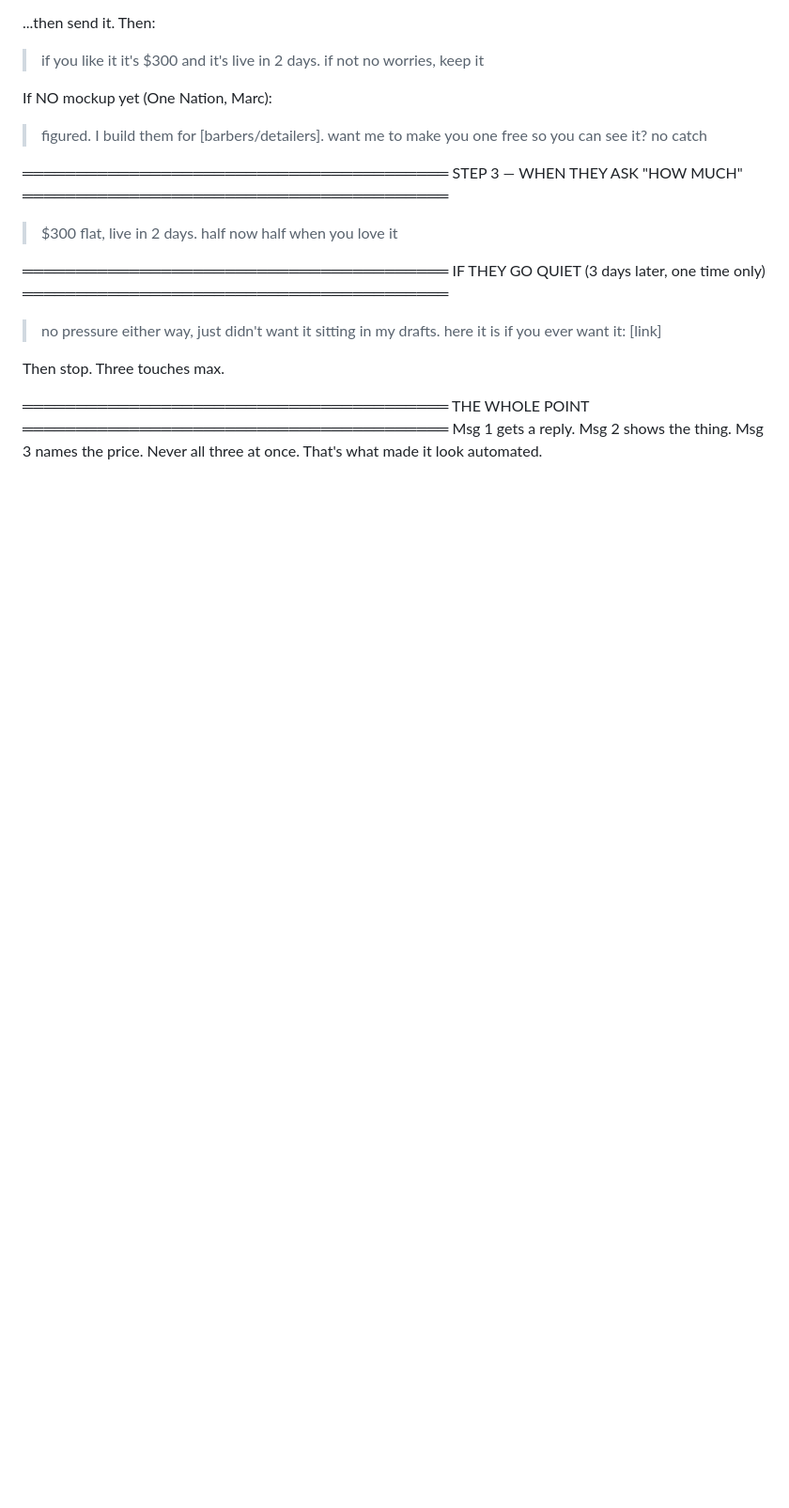
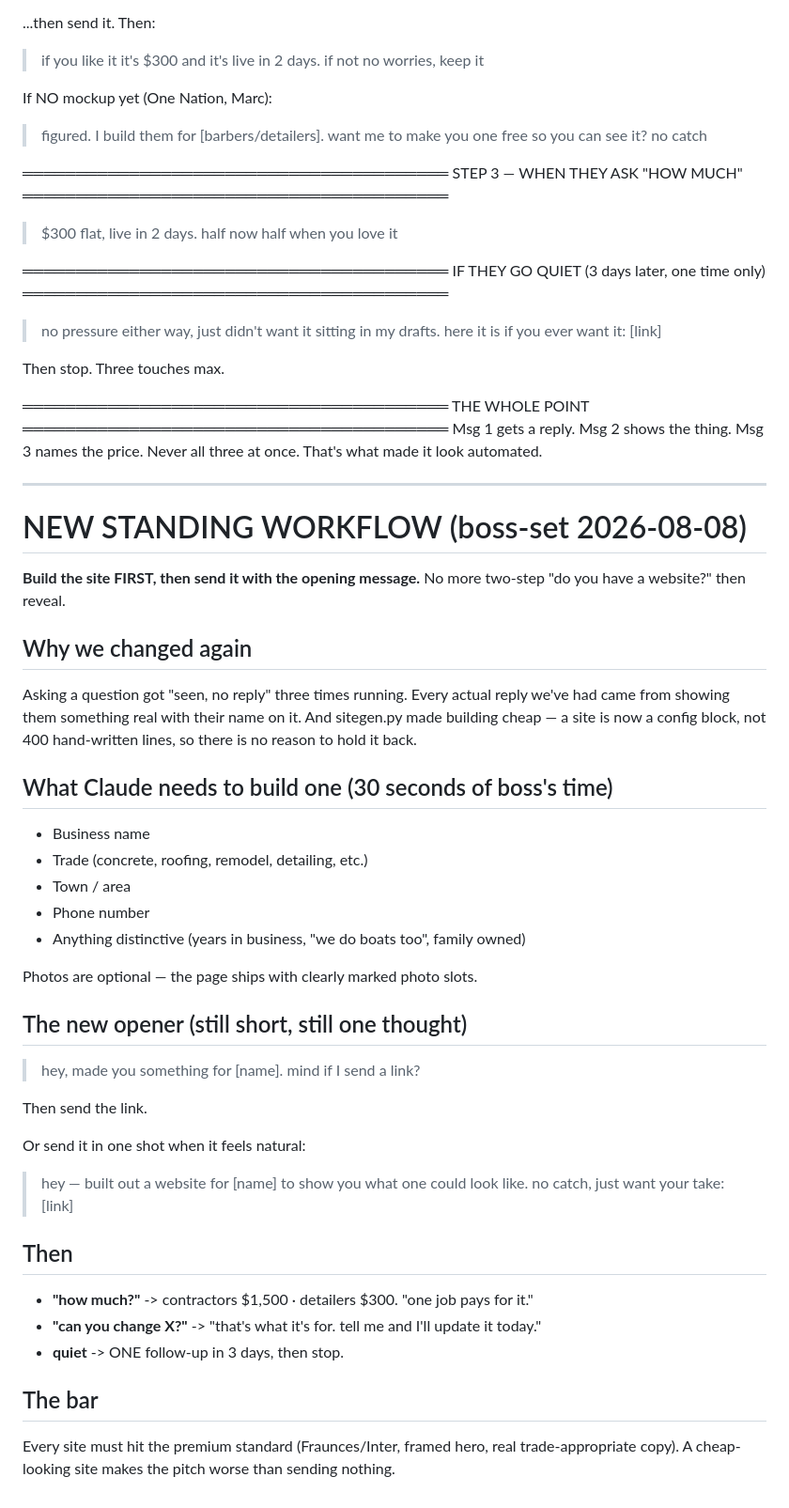
Before and after one commit to vaughnpetersen1/proj-1, a Markdown page: service/outreach/SHORT-DMS.md, the part around the change. Shown at 94% size. Rendered like a GitHub page; blank space fills up the shorter version.

Commit message:
Switch to build-first outreach: site before the message
Question-first openers got seen-and-ignored 3x (512, Christ Centered, others).
Every real reply came from showing a finished page with their name on it.
sitegen.py made building cheap enough that there's no reason to withhold it.
Updated house rule 3 + SHORT-DMS.md with the new workflow and the 5 inputs
Claude needs to build a site.

Co-Authored-By: Claude Opus 5 <noreply@anthropic.com>
Claude-Session: https://claude.ai/code/session_01WP3jsvrAbHdnxCdAZCX8rx

```diff
--- a/service/outreach/SHORT-DMS.md
+++ b/service/outreach/SHORT-DMS.md
@@ -81,3 +81,46 @@ THE WHOLE POINT
 ════════════════════════════════════════
 Msg 1 gets a reply. Msg 2 shows the thing. Msg 3 names the price.
 Never all three at once. That's what made it look automated.
+
+---
+
+# NEW STANDING WORKFLOW (boss-set 2026-08-08)
+
+**Build the site FIRST, then send it with the opening message.** No more
+two-step "do you have a website?" then reveal.
+
+## Why we changed again
+Asking a question got "seen, no reply" three times running. Every actual
+reply we've had came from showing them something real with their name on it.
+And sitegen.py made building cheap — a site is now a config block, not 400
+hand-written lines, so there is no reason to hold it back.
+
+## What Claude needs to build one (30 seconds of boss's time)
+- Business name
+- Trade (concrete, roofing, remodel, detailing, etc.)
+- Town / area
+- Phone number
+- Anything distinctive (years in business, "we do boats too", family owned)
+
+Photos are optional — the page ships with clearly marked photo slots.
+
+## The new opener (still short, still one thought)
+
+> hey, made you something for [name]. mind if I send a link?
+
+Then send the link.
+
+Or send it in one shot when it feels natural:
+
+> hey — built out a website for [name] to show you what one could look like.
+> no catch, just want your take: [link]
+
+## Then
+- **"how much?"** -> contractors $1,500 · detailers $300. "one job pays for it."
+- **"can you change X?"** -> "that's what it's for. tell me and I'll update it today."
+- **quiet** -> ONE follow-up in 3 days, then stop.
+
+## The bar
+Every site must hit the premium standard (Fraunces/Inter, framed hero,
+real trade-appropriate copy). A cheap-looking site makes the pitch worse
+than sending nothing.
```
Also changed, not shown: CLAUDE.md (+5 -4 lines).
